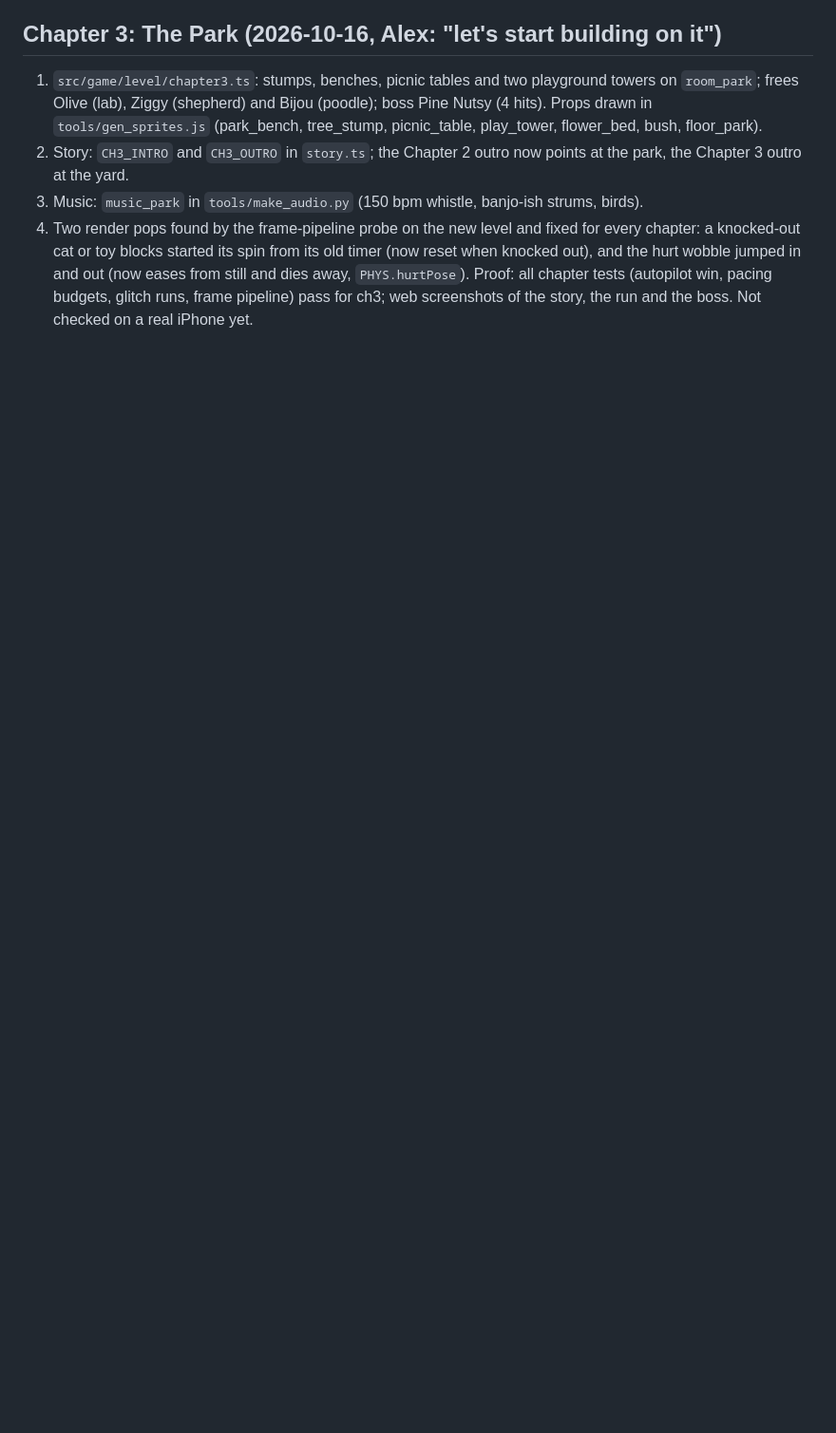
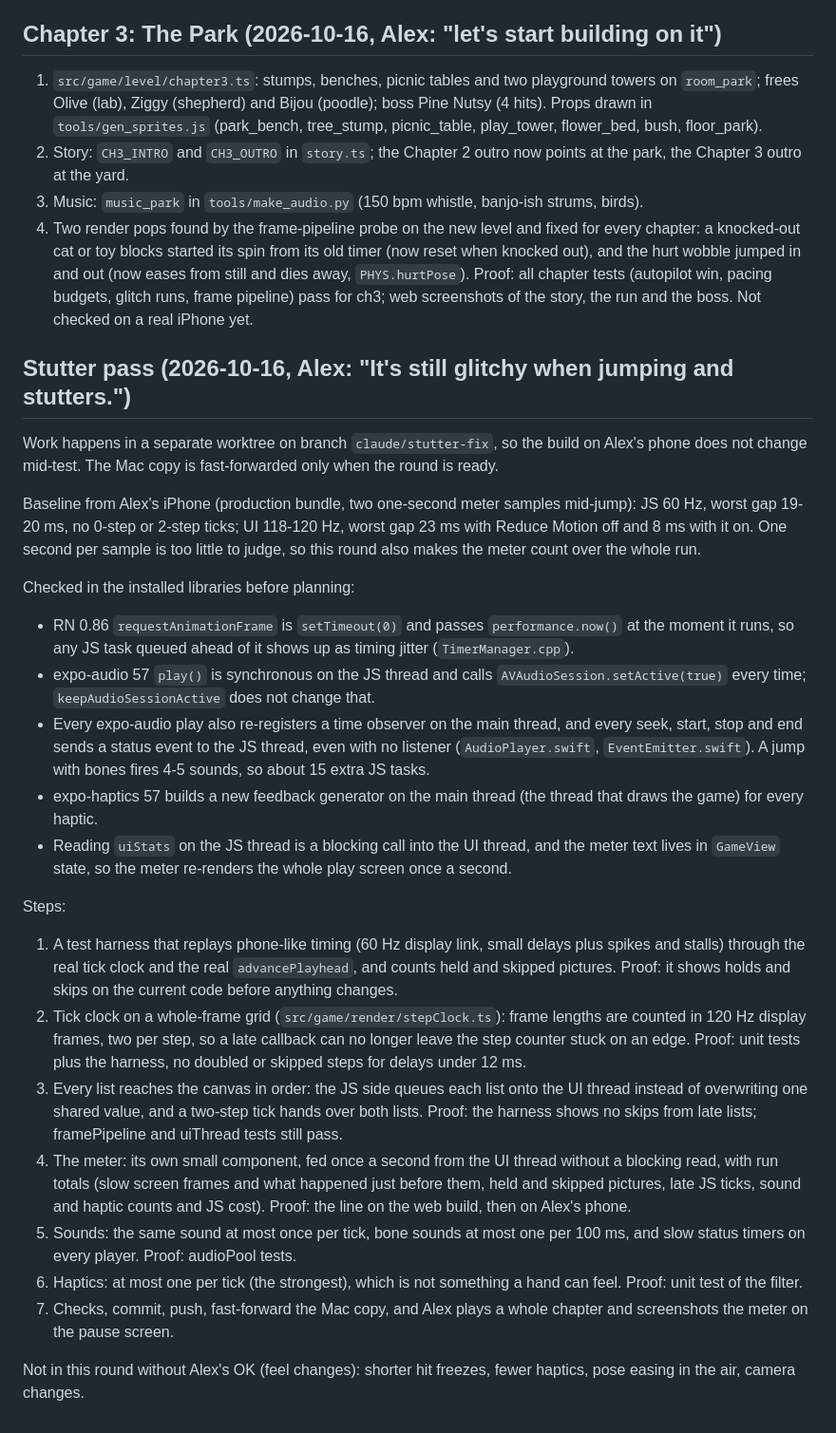
Before and after one commit to lexdiamondhq-ai/bark-party, a Markdown page: PLAN.md, the part around the change. Shown at 95% size. Drawn GitHub-style; blank space fills up the shorter version.

Commit message:
Write down the plan for the iPhone stutter pass.

```diff
--- a/PLAN.md
+++ b/PLAN.md
@@ -219,3 +219,35 @@ Before: runners on screen 0.85-1.0 s before bark range and already 110-155 units
 3. Music: `music_park` in `tools/make_audio.py` (150 bpm whistle, banjo-ish strums, birds).
 4. Two render pops found by the frame-pipeline probe on the new level and fixed for every chapter: a knocked-out cat or toy blocks started its spin from its old timer (now reset when knocked out), and the hurt wobble jumped in and out (now eases from still and dies away, `PHYS.hurtPose`).
 Proof: all chapter tests (autopilot win, pacing budgets, glitch runs, frame pipeline) pass for ch3; web screenshots of the story, the run and the boss. Not checked on a real iPhone yet.
+
+## Stutter pass (2026-10-16, Alex: "It's still glitchy when jumping and stutters.")
+
+Work happens in a separate worktree on branch `claude/stutter-fix`, so the build on Alex's phone does not change mid-test.
+The Mac copy is fast-forwarded only when the round is ready.
+
+Baseline from Alex's iPhone (production bundle, two one-second meter samples mid-jump): JS 60 Hz, worst gap 19-20 ms, no 0-step or 2-step ticks; UI 118-120 Hz, worst gap 23 ms with Reduce Motion off and 8 ms with it on.
+One second per sample is too little to judge, so this round also makes the meter count over the whole run.
+
+Checked in the installed libraries before planning:
+- RN 0.86 `requestAnimationFrame` is `setTimeout(0)` and passes `performance.now()` at the moment it runs, so any JS task queued ahead of it shows up as timing jitter (`TimerManager.cpp`).
+- expo-audio 57 `play()` is synchronous on the JS thread and calls `AVAudioSession.setActive(true)` every time; `keepAudioSessionActive` does not change that.
+- Every expo-audio play also re-registers a time observer on the main thread, and every seek, start, stop and end sends a status event to the JS thread, even with no listener (`AudioPlayer.swift`, `EventEmitter.swift`). A jump with bones fires 4-5 sounds, so about 15 extra JS tasks.
+- expo-haptics 57 builds a new feedback generator on the main thread (the thread that draws the game) for every haptic.
+- Reading `uiStats` on the JS thread is a blocking call into the UI thread, and the meter text lives in `GameView` state, so the meter re-renders the whole play screen once a second.
+
+Steps:
+1. A test harness that replays phone-like timing (60 Hz display link, small delays plus spikes and stalls) through the real tick clock and the real `advancePlayhead`, and counts held and skipped pictures.
+   Proof: it shows holds and skips on the current code before anything changes.
+2. Tick clock on a whole-frame grid (`src/game/render/stepClock.ts`): frame lengths are counted in 120 Hz display frames, two per step, so a late callback can no longer leave the step counter stuck on an edge.
+   Proof: unit tests plus the harness, no doubled or skipped steps for delays under 12 ms.
+3. Every list reaches the canvas in order: the JS side queues each list onto the UI thread instead of overwriting one shared value, and a two-step tick hands over both lists.
+   Proof: the harness shows no skips from late lists; framePipeline and uiThread tests still pass.
+4. The meter: its own small component, fed once a second from the UI thread without a blocking read, with run totals (slow screen frames and what happened just before them, held and skipped pictures, late JS ticks, sound and haptic counts and JS cost).
+   Proof: the line on the web build, then on Alex's phone.
+5. Sounds: the same sound at most once per tick, bone sounds at most one per 100 ms, and slow status timers on every player.
+   Proof: audioPool tests.
+6. Haptics: at most one per tick (the strongest), which is not something a hand can feel.
+   Proof: unit test of the filter.
+7. Checks, commit, push, fast-forward the Mac copy, and Alex plays a whole chapter and screenshots the meter on the pause screen.
+
+Not in this round without Alex's OK (feel changes): shorter hit freezes, fewer haptics, pose easing in the air, camera changes.
```
